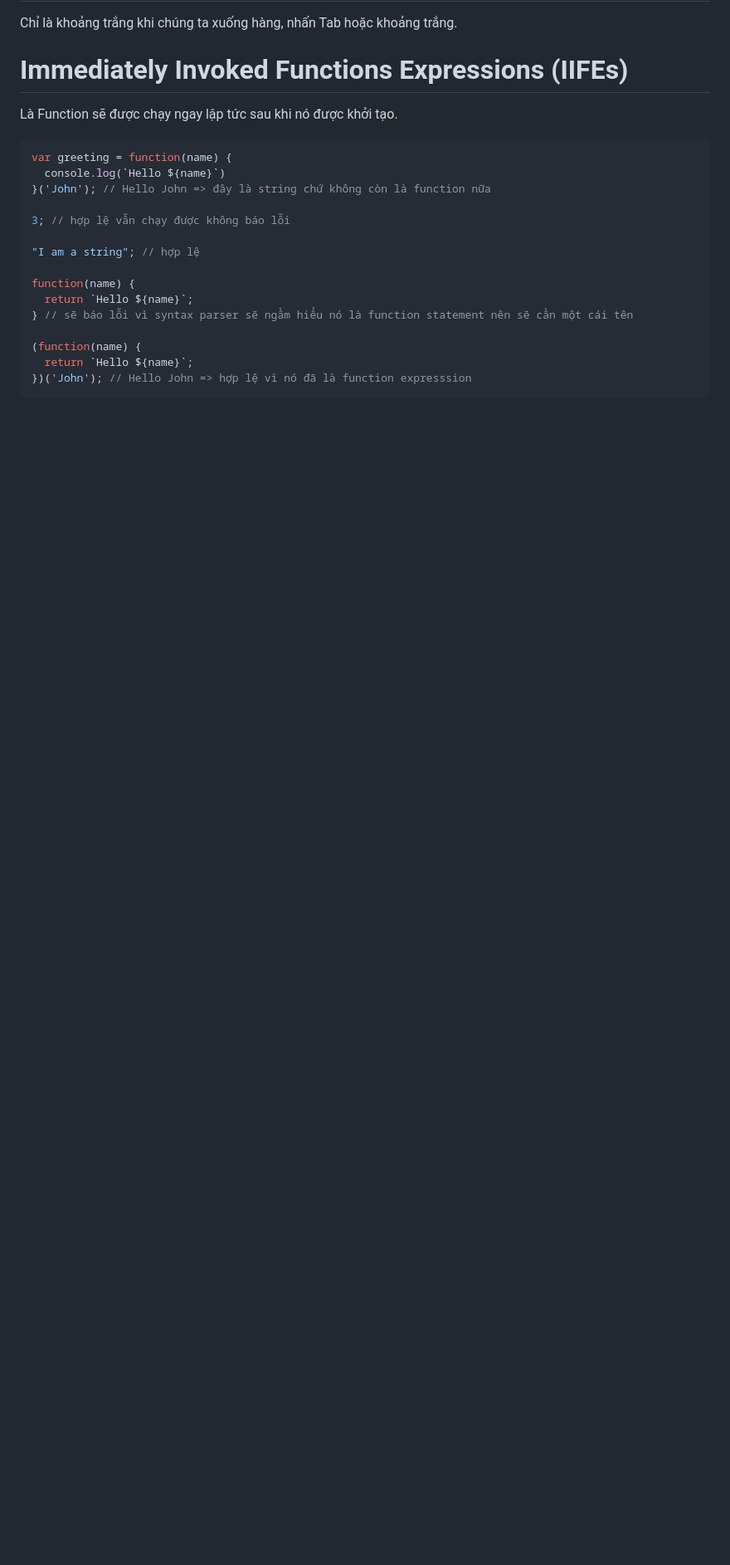
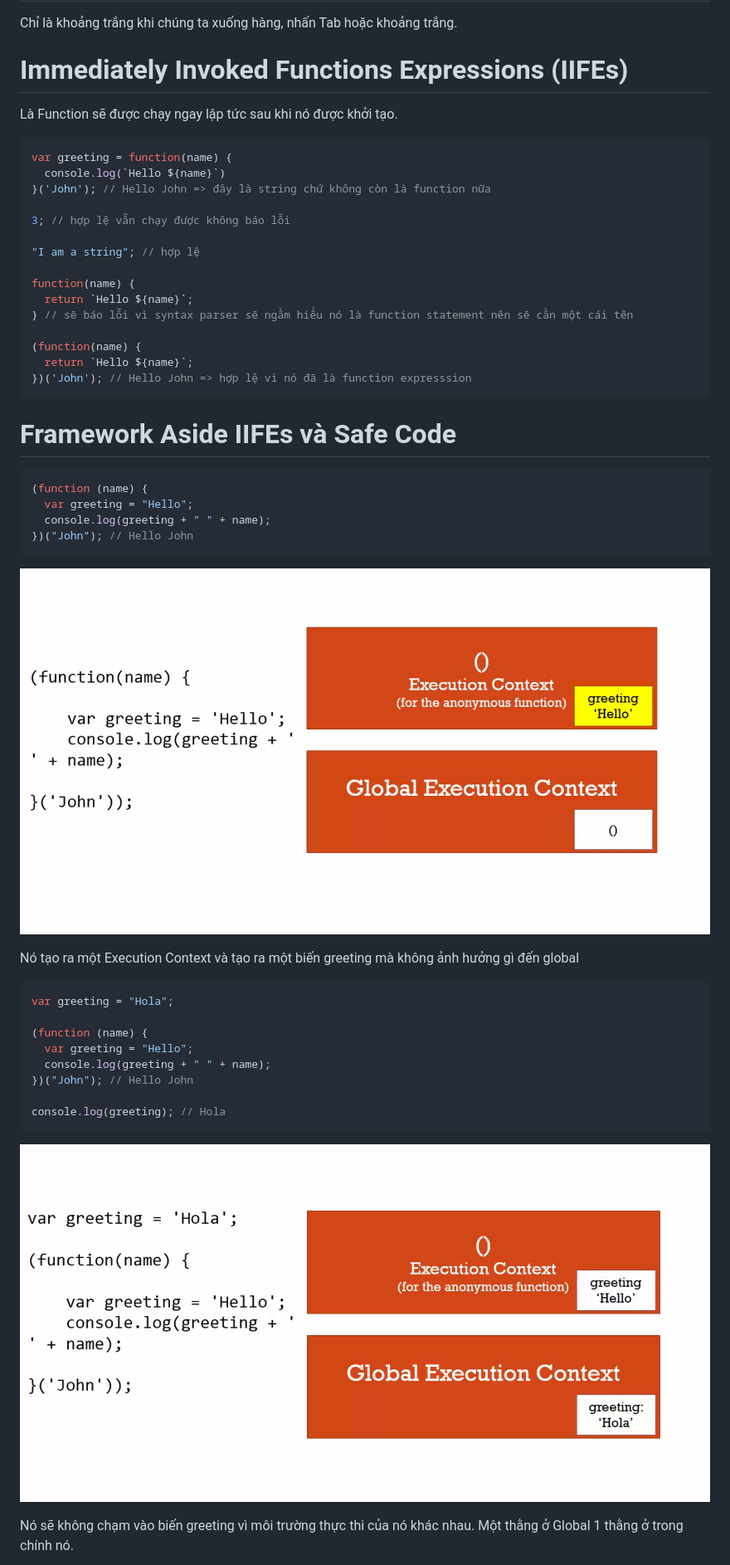
Before and after one commit to thao15059/javascript-understanding, a Markdown page: 04-objects-and-functions.md, the part around the change printed below. Shown: that part at 83% size. GitHub-like rendering; pictures changed too: 09.png (added), 10.png (added); blank space fills up the shorter version.

Commit message:
learned Framework Aside IIFEs và Safe Code

````diff
--- a/04-objects-and-functions.md
+++ b/04-objects-and-functions.md
@@ -443,3 +443,32 @@ function(name) {
   return `Hello ${name}`;
 })('John'); // Hello John => hợp lệ vì nó đã là function expresssion
 ```
+
+# Framework Aside IIFEs và Safe Code
+
+```javascript
+(function (name) {
+  var greeting = "Hello";
+  console.log(greeting + " " + name);
+})("John"); // Hello John
+```
+
+![09](09.png)
+
+Nó tạo ra một Execution Context và tạo ra một biến greeting mà không ảnh hưởng gì đến global
+
+```javascript
+var greeting = "Hola";
+
+(function (name) {
+  var greeting = "Hello";
+  console.log(greeting + " " + name);
+})("John"); // Hello John
+
+console.log(greeting); // Hola
+```
+
+![10](10.png)
+
+Nó sẽ không chạm vào biến greeting vì môi trường thực thi của nó khác nhau. Một thằng ở Global 1 thằng ở trong chính nó.
+
````
Also changed, not shown: other parts of 04-objects-and-functions.md (+5 -0 lines), 11.png (added).
